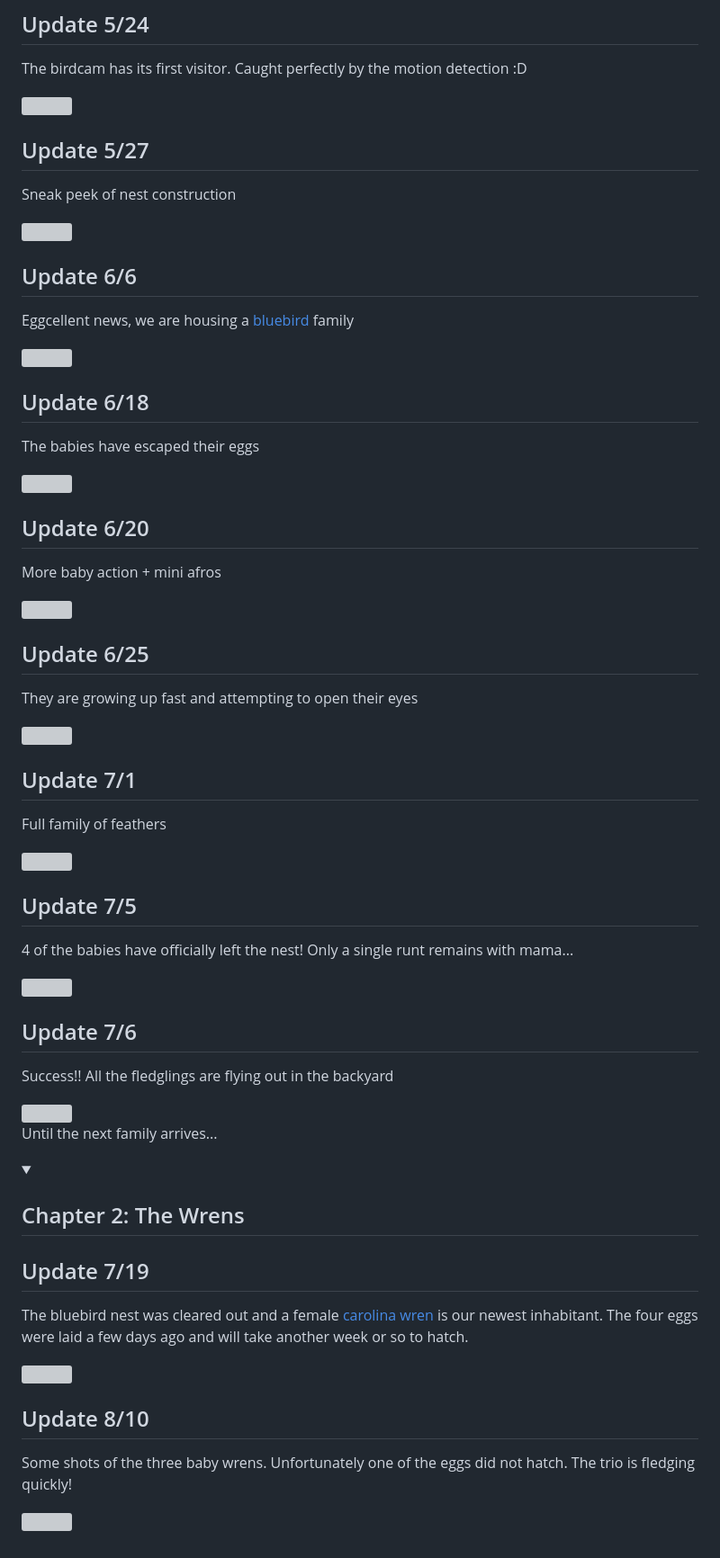
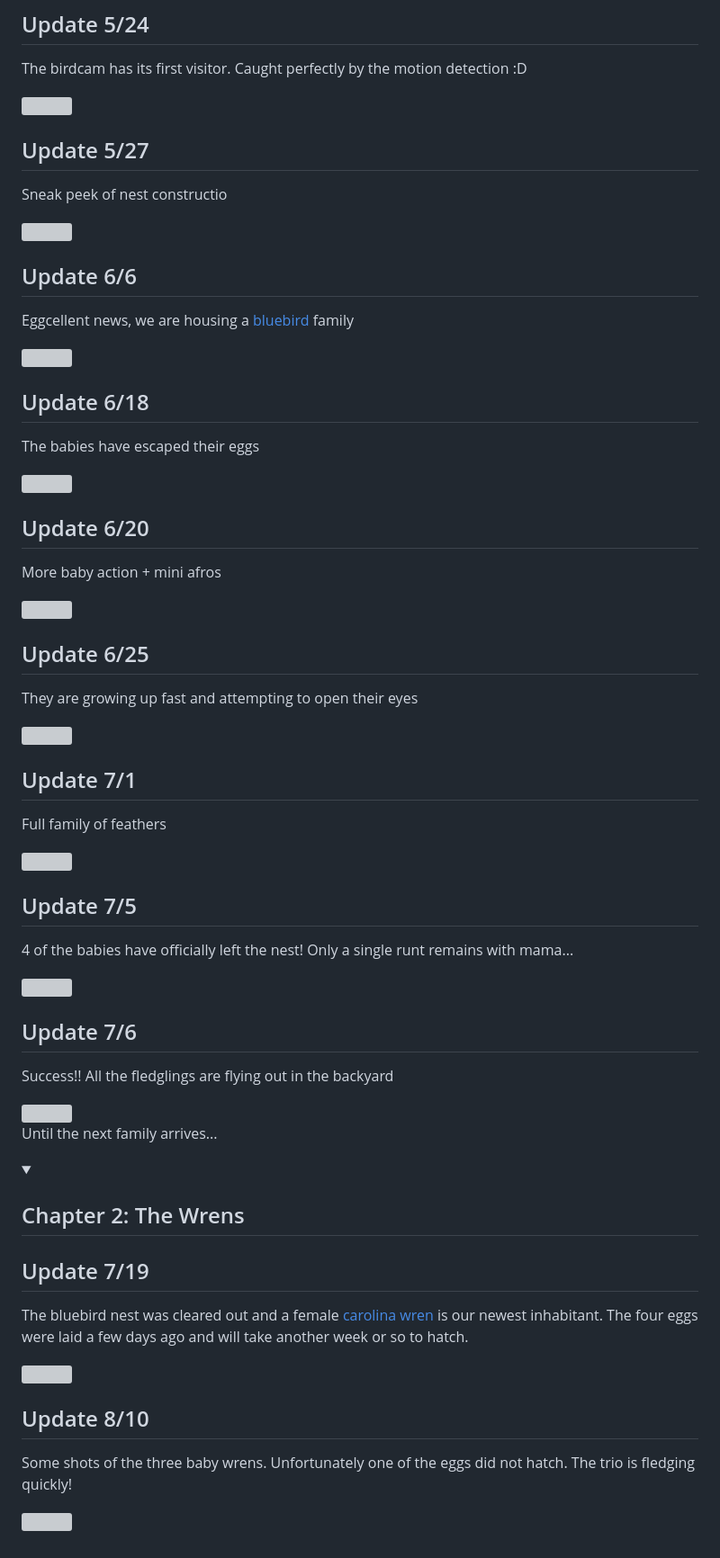
Before and after one commit to henrynoyes/birdcam, a Markdown page: README.md, the part around one of its changes. Shown at 90% size. Rendered like a GitHub page; folded sections open; grey boxes are pictures that could not be loaded.

```diff
--- a/README.md
+++ b/README.md
@@ -37,5 +37,5 @@ The birdcam has its first visitor. Caught perfectly by the motion detection :D
 
 ## Update 5/27
 
-Sneak peek of nest construction
+Sneak peek of nest constructio
 
```
Also changed, not shown: other parts of README.md (+14 -14 lines).
